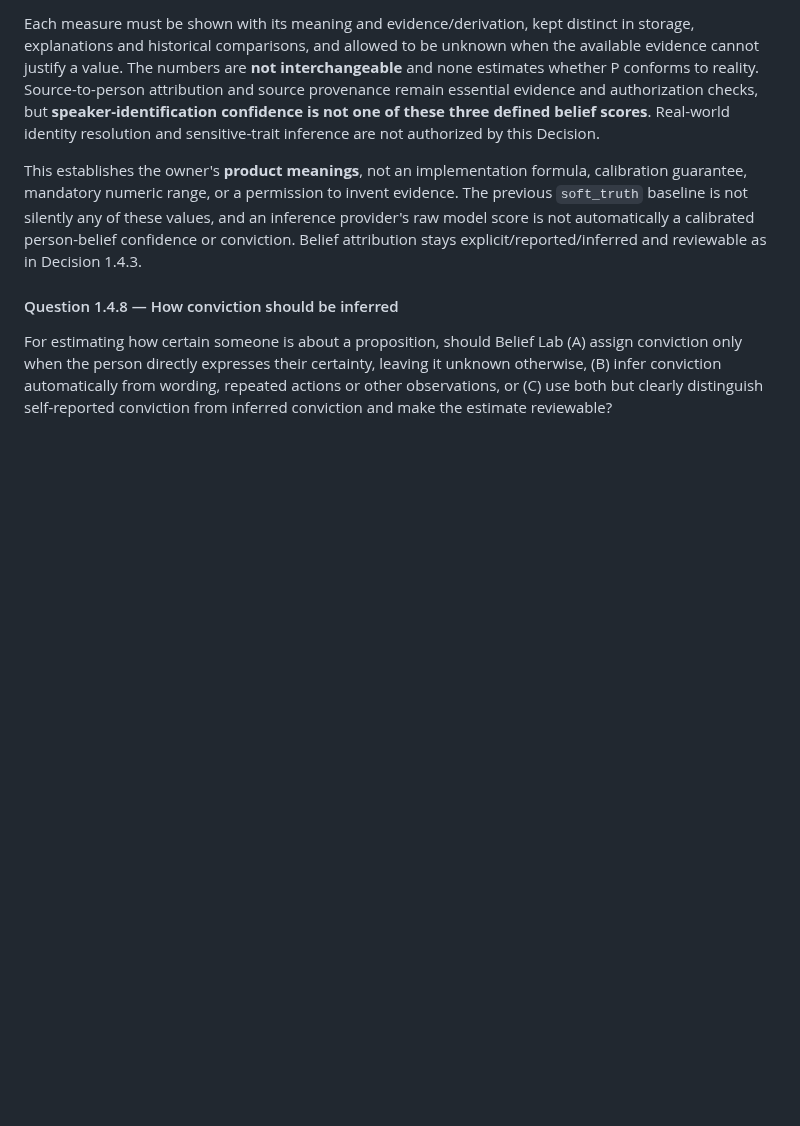
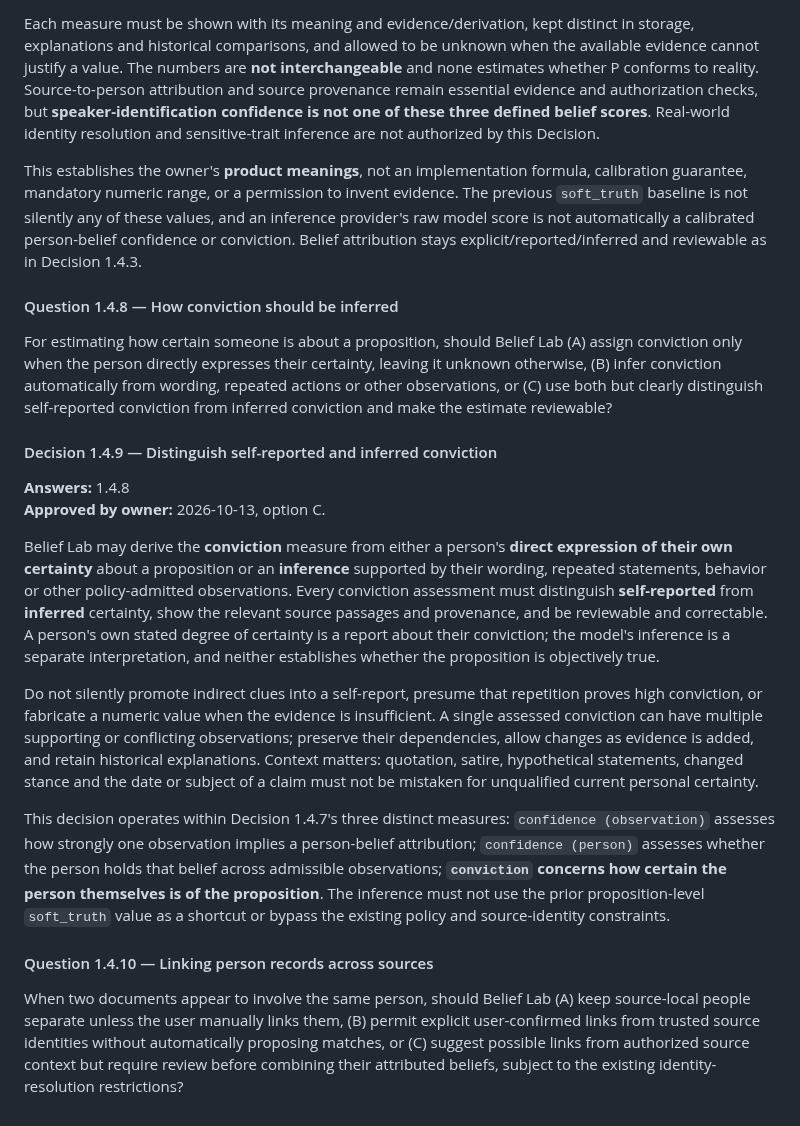
Before and after one commit to moritzbrantner/belief-lab, a Markdown page: docs/DECISION_ATLAS.md, the part around the change. Rendered like a GitHub page; blank space fills up the shorter version.

Commit message:
docs: distinguish self-reported and inferred conviction

```diff
--- a/docs/DECISION_ATLAS.md
+++ b/docs/DECISION_ATLAS.md
@@ -251,3 +251,18 @@ This establishes the owner's **product meanings**, not an implementation formula
 #### Question 1.4.8 — How conviction should be inferred
 
 For estimating how certain someone is about a proposition, should Belief Lab (A) assign conviction only when the person directly expresses their certainty, leaving it unknown otherwise, (B) infer conviction automatically from wording, repeated actions or other observations, or (C) use both but clearly distinguish self-reported conviction from inferred conviction and make the estimate reviewable?
+
+#### Decision 1.4.9 — Distinguish self-reported and inferred conviction
+
+**Answers:** 1.4.8
+**Approved by owner:** 2026-10-13, option C.
+
+Belief Lab may derive the **conviction** measure from either a person's **direct expression of their own certainty** about a proposition or an **inference** supported by their wording, repeated statements, behavior or other policy-admitted observations. Every conviction assessment must distinguish **self-reported** from **inferred** certainty, show the relevant source passages and provenance, and be reviewable and correctable. A person's own stated degree of certainty is a report about their conviction; the model's inference is a separate interpretation, and neither establishes whether the proposition is objectively true.
+
+Do not silently promote indirect clues into a self-report, presume that repetition proves high conviction, or fabricate a numeric value when the evidence is insufficient. A single assessed conviction can have multiple supporting or conflicting observations; preserve their dependencies, allow changes as evidence is added, and retain historical explanations. Context matters: quotation, satire, hypothetical statements, changed stance and the date or subject of a claim must not be mistaken for unqualified current personal certainty.
+
+This decision operates within Decision 1.4.7's three distinct measures: `confidence (observation)` assesses how strongly one observation implies a person-belief attribution; `confidence (person)` assesses whether the person holds that belief across admissible observations; **`conviction` concerns how certain the person themselves is of the proposition**. The inference must not use the prior proposition-level `soft_truth` value as a shortcut or bypass the existing policy and source-identity constraints.
+
+#### Question 1.4.10 — Linking person records across sources
+
+When two documents appear to involve the same person, should Belief Lab (A) keep source-local people separate unless the user manually links them, (B) permit explicit user-confirmed links from trusted source identities without automatically proposing matches, or (C) suggest possible links from authorized source context but require review before combining their attributed beliefs, subject to the existing identity-resolution restrictions?
```
